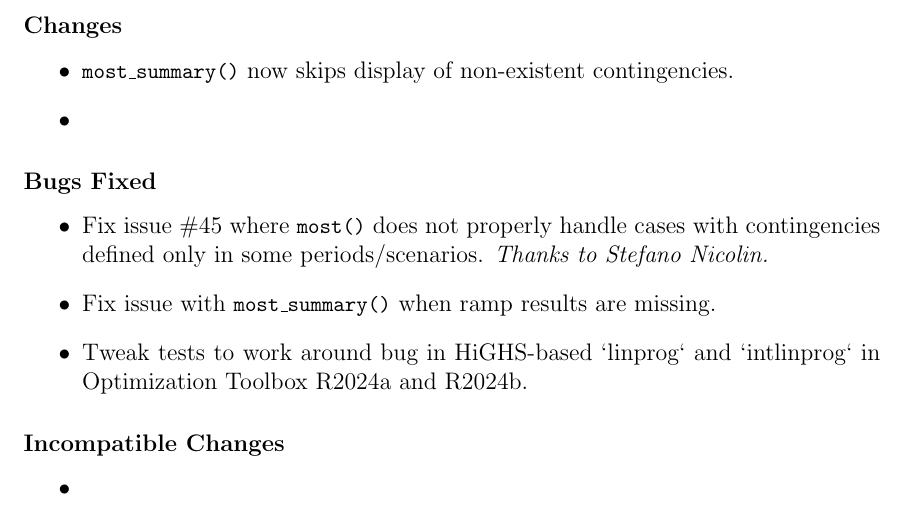
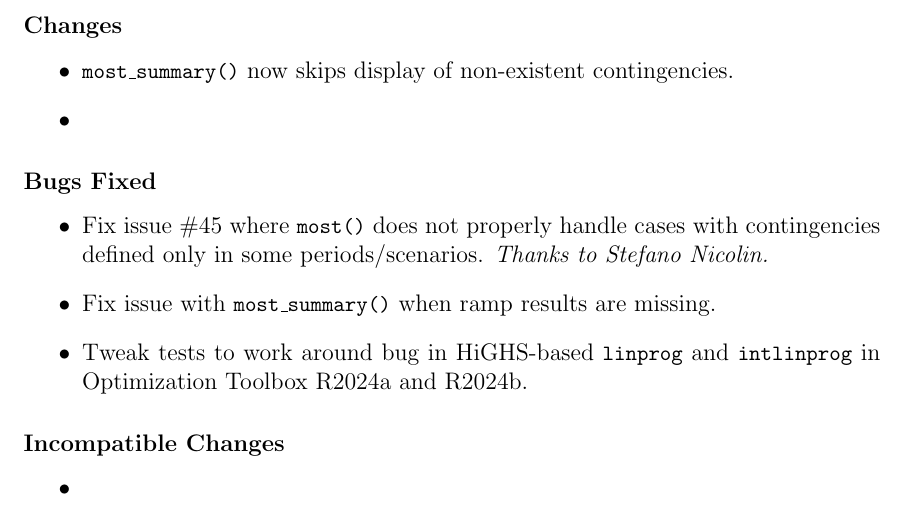
Before and after one commit to MATPOWER/most, a LaTeX document (docs/src/MOST-manual/MOST-manual.tex): part of page 117 of 119, cut so that both start at the same text. Compiled offline with pdfLaTeX.

Commit message:
Typo in revision history in manual.

```diff
--- a/docs/src/MOST-manual/MOST-manual.tex
+++ b/docs/src/MOST-manual/MOST-manual.tex
@@ -3476,7 +3476,7 @@ The \href{https://matpower.org/docs/MOST-manual-1.3.1.pdf}{\most{} 1.3.1 User's
 \item Fix issue \#45 where \code{most()} does not properly handle cases with contingencies defined only in some periods/scenarios.
 \emph{Thanks to Stefano Nicolin.}
 \item Fix issue with \code{most\_summary()} when ramp results are missing.
-\item Tweak tests to work around bug in HiGHS-based `linprog` and `intlinprog` in Optimization Toolbox R2024a and R2024b.
+\item Tweak tests to work around bug in HiGHS-based \code{linprog} and \code{intlinprog} in Optimization Toolbox R2024a and R2024b.
 \end{itemize}
 
 \subsubsection*{Incompatible Changes}
```
